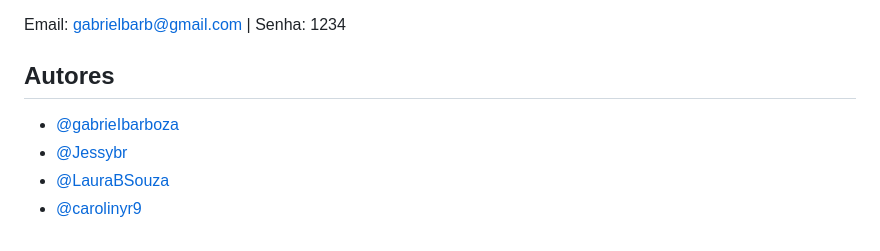
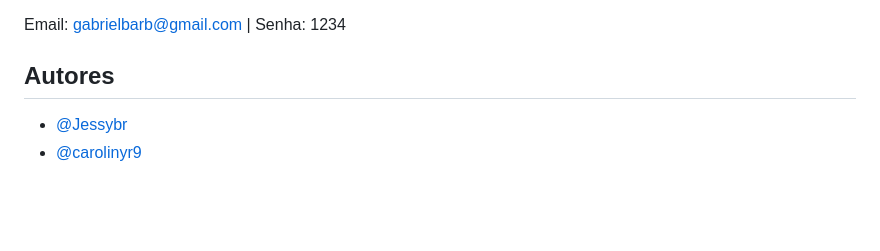
Before and after one commit to Carolinyr9/amor-na-casquinha, a Markdown page: README.md, the part around the change. Drawn GitHub-style; blank space fills up the shorter version.

Commit message:
📝 update README.md

```diff
--- a/README.md
+++ b/README.md
@@ -66,7 +66,5 @@ Email: gabrielbarb@gmail.com | Senha: 1234
 
 ## Autores
 
-- [@gabrieIbarboza](https://github.com/gabrieIbarboza)
 - [@Jessybr](https://github.com/Jessybr)
-- [@LauraBSouza](https://github.com/LauraBSouza)
 - [@carolinyr9](https://github.com/carolinyr9)
```
